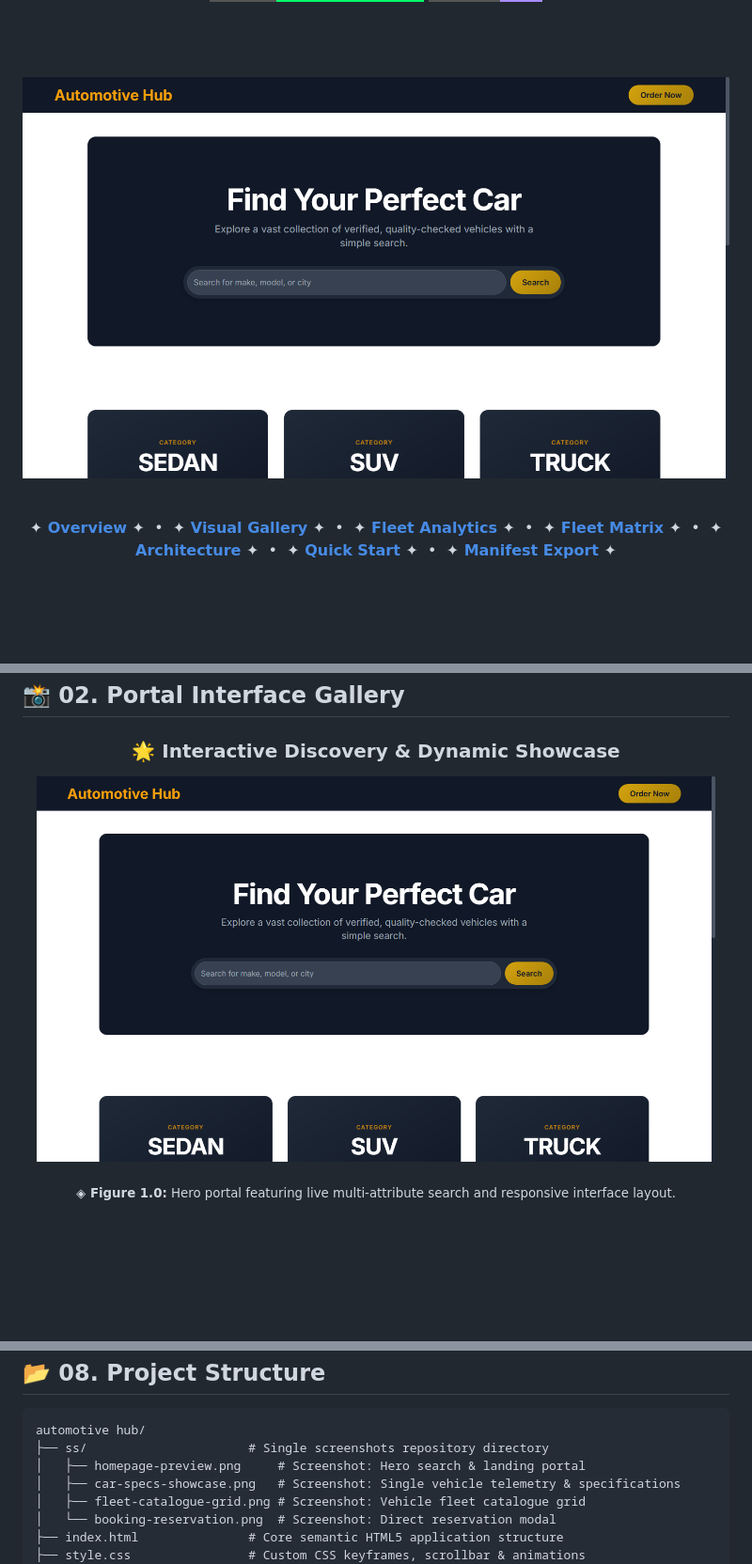
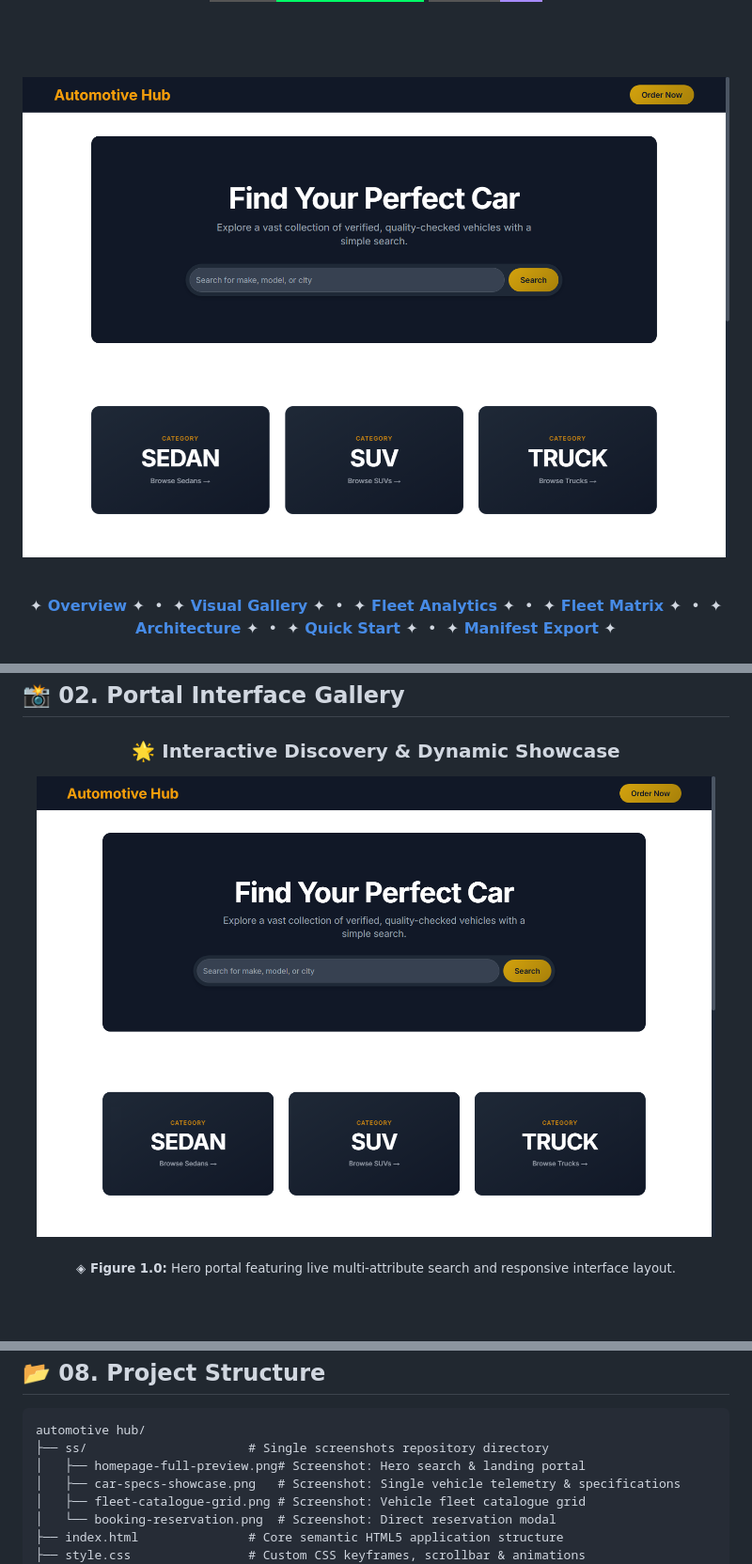
Before and after one commit to PriyanshuPundir01/Automotive_Hub, a Markdown page: README.md, 3 parts joined by grey strips. Shown at 94% size. Rendered like a GitHub page; pictures changed too: ss/homepage-full-preview.png (added), ss/homepage-preview.png (deleted); badges without logos; blank space fills up the shorter version.

Commit message:
docs: extend homepage screenshot to 978px to prevent bottom edge clipping

````diff
--- a/README.md
+++ b/README.md
@@ -20,7 +20,7 @@
 <br/><br/>
 
 <p align="center">
-  <img src="ss/homepage-preview.png" alt="Automotive Hub Platform Preview" width="100%" />
+  <img src="ss/homepage-full-preview.png" alt="Automotive Hub Platform Preview" width="100%" />
 </p>
 
 <br/>
@@ -57,7 +57,7 @@
 
 ### 🌟 Interactive Discovery & Dynamic Showcase
 <p align="center">
-  <img src="ss/homepage-preview.png" alt="Automotive Hub Homepage" width="96%" />
+  <img src="ss/homepage-full-preview.png" alt="Automotive Hub Homepage" width="96%" />
 </p>
 <sub style="font-family: 'Bookman Old Style', 'URW Bookman', serif;"><b>◈ Figure 1.0:</b> Hero portal featuring live multi-attribute search and responsive interface layout.</sub>
 
@@ -213,7 +213,7 @@ Additional Details: Requesting test drive availability for the AX7 Luxury Diesel
 ```text
 automotive hub/
 ├── ss/                      # Single screenshots repository directory
-│   ├── homepage-preview.png     # Screenshot: Hero search & landing portal
+│   ├── homepage-full-preview.png# Screenshot: Hero search & landing portal
 │   ├── car-specs-showcase.png   # Screenshot: Single vehicle telemetry & specifications
 │   ├── fleet-catalogue-grid.png # Screenshot: Vehicle fleet catalogue grid
 │   └── booking-reservation.png  # Screenshot: Direct reservation modal
````
